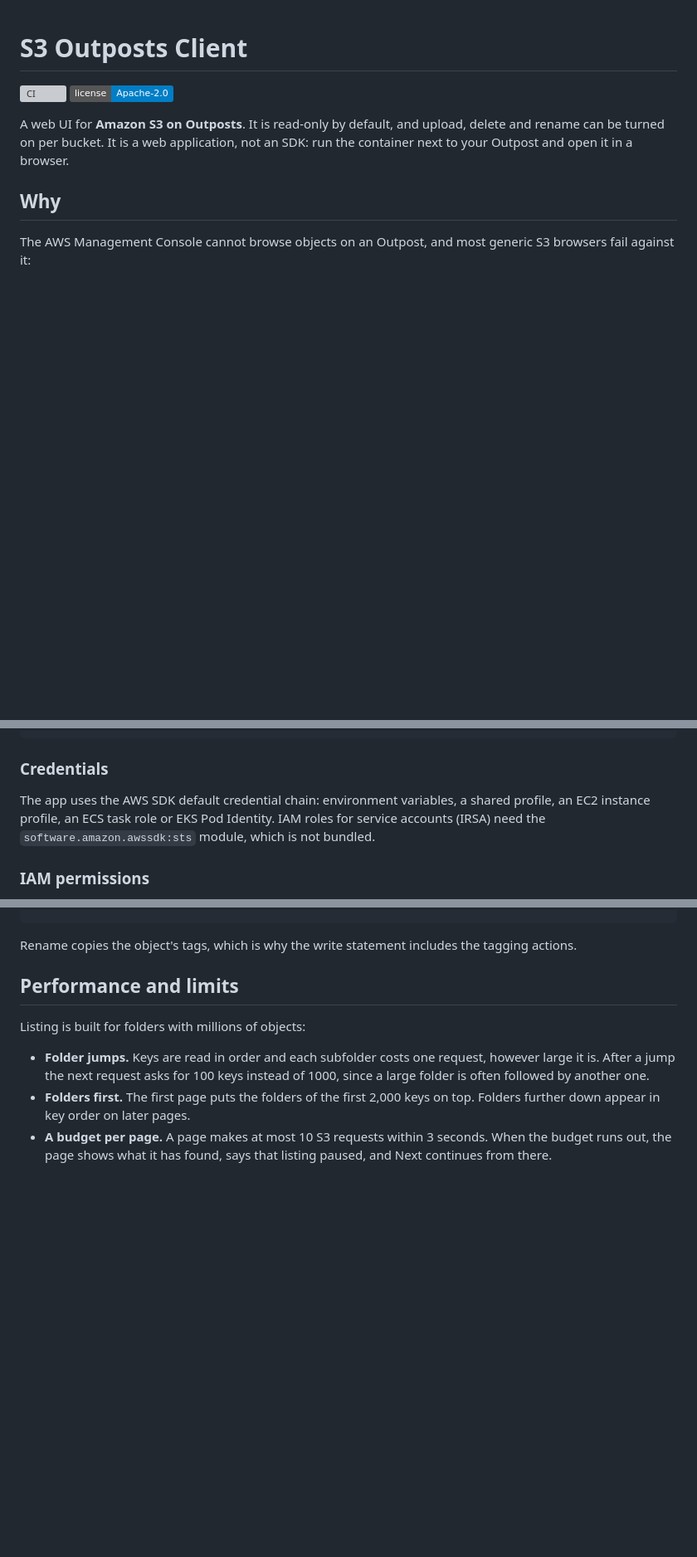
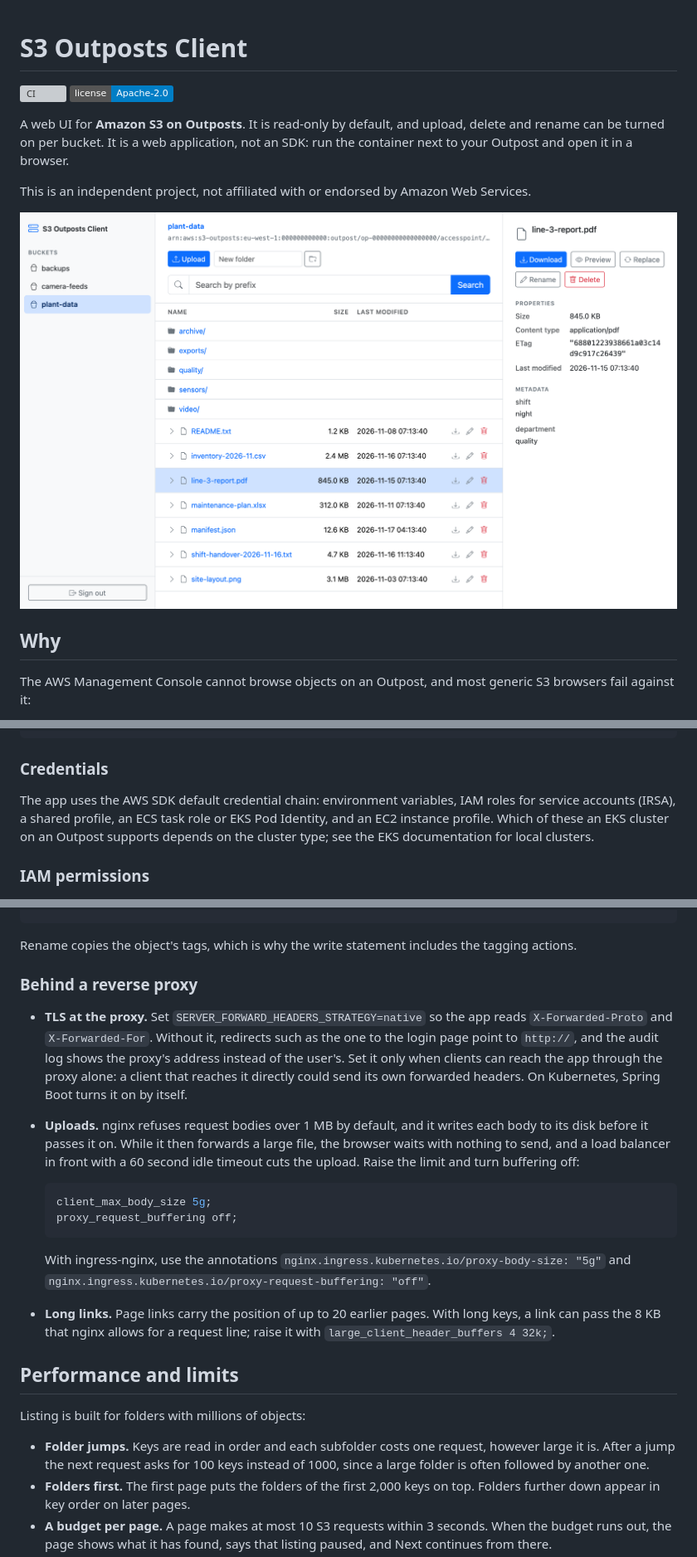
Before and after one commit to cnrozkn/s3-outposts-client, a Markdown page: README.md, 3 parts joined by grey strips. Shown at 83% size. Rendered like a GitHub page; pictures changed too: docs/screenshot.png (added); badges without logos; blank space fills up the shorter version; grey boxes are pictures that could not be loaded.

````diff
--- a/README.md
+++ b/README.md
@@ -6,6 +6,10 @@
 A web UI for **Amazon S3 on Outposts**. It is read-only by default, and upload, delete and rename can be turned
 on per bucket. It is a web application, not an SDK: run the container next to your Outpost and open it in a
 browser.
+
+This is an independent project, not affiliated with or endorsed by Amazon Web Services.
+
+![A folder in a read-write bucket, with the details of one object in the side panel](docs/screenshot.png)
 
 ## Why
 
@@ -89,9 +94,9 @@ s3-client:
 
 ### Credentials
 
-The app uses the AWS SDK default credential chain: environment variables, a shared profile, an EC2 instance
-profile, an ECS task role or EKS Pod Identity. IAM roles for service accounts (IRSA) need the
-`software.amazon.awssdk:sts` module, which is not bundled.
+The app uses the AWS SDK default credential chain: environment variables, IAM roles for service accounts (IRSA),
+a shared profile, an ECS task role or EKS Pod Identity, and an EC2 instance profile. Which of these an EKS
+cluster on an Outpost supports depends on the cluster type; see the EKS documentation for local clusters.
 
 ### IAM permissions
 
@@ -132,6 +137,27 @@ requests.
 ```
 
 Rename copies the object's tags, which is why the write statement includes the tagging actions.
+
+### Behind a reverse proxy
+
+- **TLS at the proxy.** Set `SERVER_FORWARD_HEADERS_STRATEGY=native` so the app reads `X-Forwarded-Proto` and
+  `X-Forwarded-For`. Without it, redirects such as the one to the login page point to `http://`, and the audit
+  log shows the proxy's address instead of the user's. Set it only when clients can reach the app through the
+  proxy alone: a client that reaches it directly could send its own forwarded headers. On Kubernetes, Spring
+  Boot turns it on by itself.
+- **Uploads.** nginx refuses request bodies over 1 MB by default, and it writes each body to its disk before it
+  passes it on. While it then forwards a large file, the browser waits with nothing to send, and a load balancer
+  in front with a 60 second idle timeout cuts the upload. Raise the limit and turn buffering off:
+
+  ```nginx
+  client_max_body_size 5g;
+  proxy_request_buffering off;
+  ```
+
+  With ingress-nginx, use the annotations `nginx.ingress.kubernetes.io/proxy-body-size: "5g"` and
+  `nginx.ingress.kubernetes.io/proxy-request-buffering: "off"`.
+- **Long links.** Page links carry the position of up to 20 earlier pages. With long keys, a link can pass the
+  8 KB that nginx allows for a request line; raise it with `large_client_header_buffers 4 32k;`.
 
 ## Performance and limits
 
````
Also changed, not shown: other parts of README.md (+8 -5 lines), CONTRIBUTING.md (added, +14 -0 lines), 12 other files.
